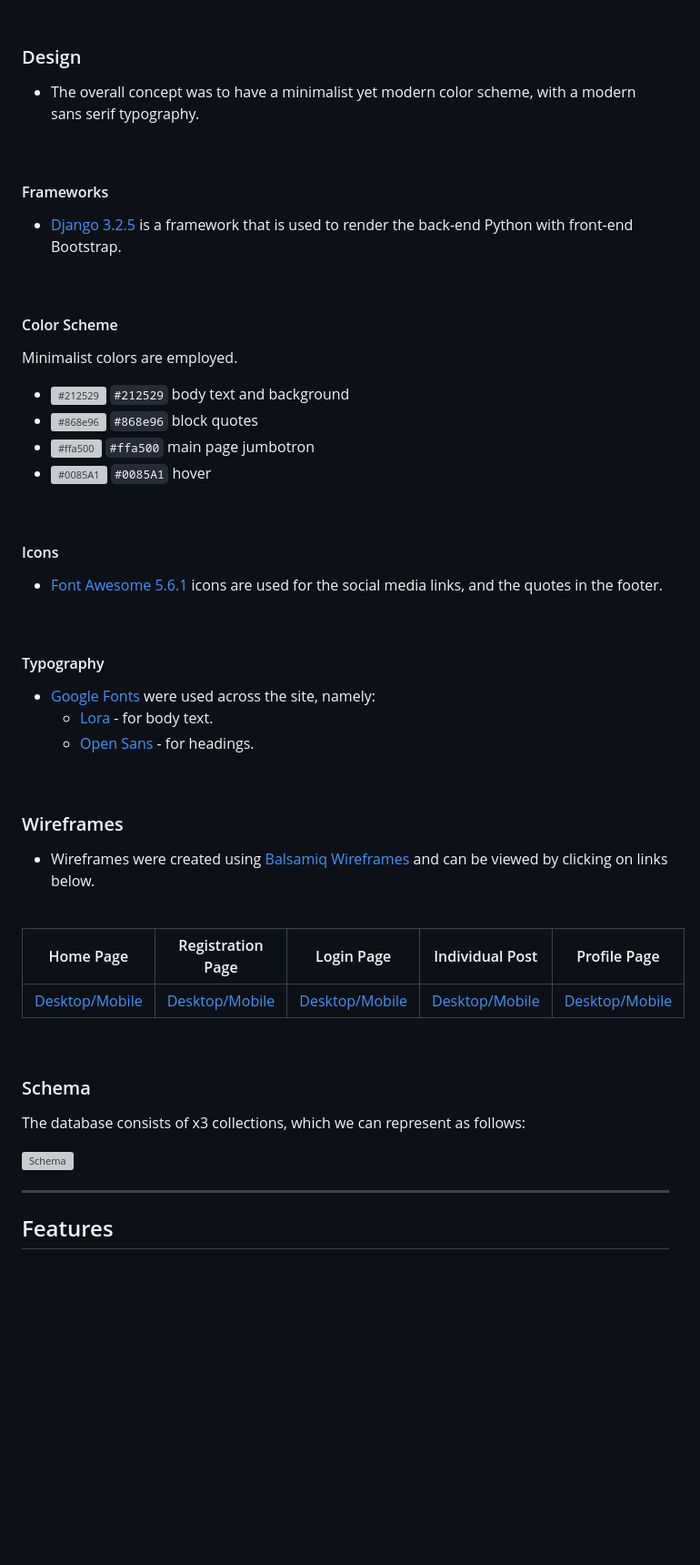
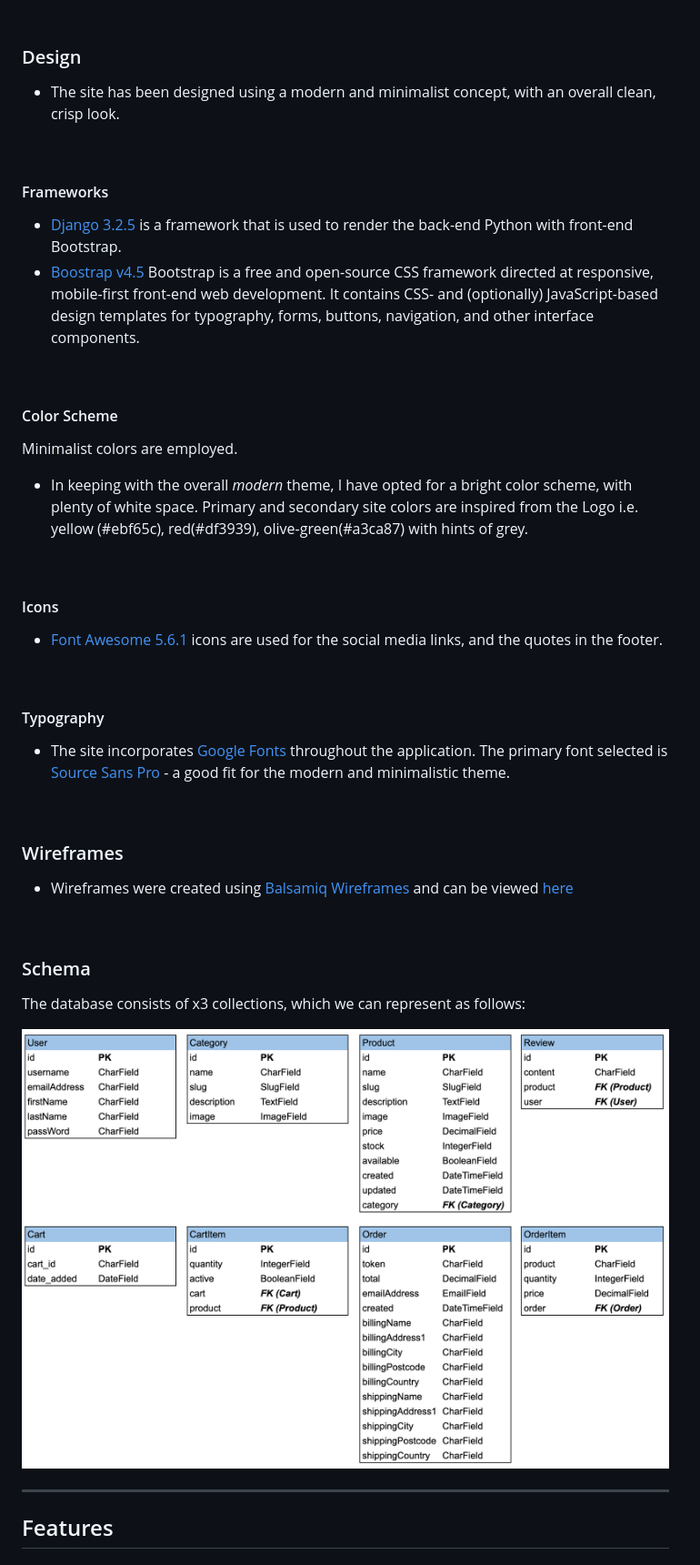
Before and after one commit to leithdm/shopist, a Markdown page: README.md, the part around the change printed below. Shown: that part at 91% size. GitHub-like rendering; pictures changed too: testing_dml/schema.png (added); blank space fills up the shorter version; grey boxes are pictures that could not be loaded.

Commit message:
docs: Update README.md

```diff
--- a/README.md
+++ b/README.md
@@ -77,13 +77,15 @@ dataset about a particular domain*".
 
 ### Design
 
-- The overall concept was to have a minimalist yet modern color scheme, with a modern sans serif typography.
+- The site has been designed using a modern and minimalist concept, with an overall clean, crisp look.
 
 <br/>
 
 #### Frameworks
 
 - [Django 3.2.5](https://docs.djangoproject.com/en/3.2/releases/3.2.5/) is a framework that is used to render the back-end Python with front-end Bootstrap.
+- [Boostrap v4.5](https://getbootstrap.com/)
+Bootstrap is a free and open-source CSS framework directed at responsive, mobile-first front-end web development. It contains CSS- and (optionally) JavaScript-based design templates for typography, forms, buttons, navigation, and other interface components.
 
 <br/>
 
@@ -91,10 +93,7 @@ dataset about a particular domain*".
 
 Minimalist colors are employed.
 
-- ![#212529](https://via.placeholder.com/15/212529/000000?text=+) `#212529` body text and background
-- ![#868e96](https://via.placeholder.com/15/868e96/000000?text=+) `#868e96` block quotes
-- ![#ffa500](https://via.placeholder.com/15/ffa500/000000?text=+) `#ffa500` main page jumbotron
-- ![#0085A1](https://via.placeholder.com/15/0085A1/000000?text=+) `#0085A1` hover
+- In keeping with the overall *modern* theme, I have opted for a bright color scheme, with plenty of white space. Primary and secondary site colors are inspired from the Logo i.e. yellow (#ebf65c), red(#df3939), olive-green(#a3ca87) with hints of grey.
 
 <br/>
 
@@ -107,32 +106,21 @@ footer.
 
 #### Typography
 
-- [Google Fonts](https://fonts.google.com/) were used across the site, namely:
-  - [Lora](https://fonts.google.com/specimen/Lora) - for body text.
-  - [Open Sans](https://fonts.google.com/specimen/Open+Sans) - for headings.
+- The site incorporates [Google Fonts](https://fonts.google.com/) throughout the application. The primary font selected is [Source Sans Pro](https://fonts.google.com/specimen/Source+Sans+Pro?query=source+sans+pro) - a good fit for the modern and minimalistic theme.
 
 <br/>
 
 ### Wireframes
 
-- Wireframes were created using [Balsamiq Wireframes](https://balsamiq.com/) and can be viewed by clicking on links
-  below.
+- Wireframes were created using [Balsamiq Wireframes](https://balsamiq.com/) and can be viewed [here](testing/../testing_dml/milestone-project-4.pdf)
 
 <br/>
-
-
-|    Home Page   |    Registration Page     |    Login Page    |    Individual Post    |    Profile Page
-|    :----:      |    :----:                |    :----:        |    :----:             |    :----:        |
-|[Desktop/Mobile](wireframes/main.png)|[Desktop/Mobile](wireframes/registration.png)|[Desktop/Mobile](wireframes/login.png)|[Desktop/Mobile](wireframes/post.png)|[Desktop/Mobile](wireframes/profile.png)
-
-<br/>
-
 
 ### Schema
 
 The database consists of x3 collections, which we can represent as follows:
 
-![Schema](wireframes/schema.PNG)
+![Schema](testing/../testing_dml/schema.png)
 
 
 ---
```
Also changed, not shown: other parts of README.md (+1 -1 lines), 2 other files.
